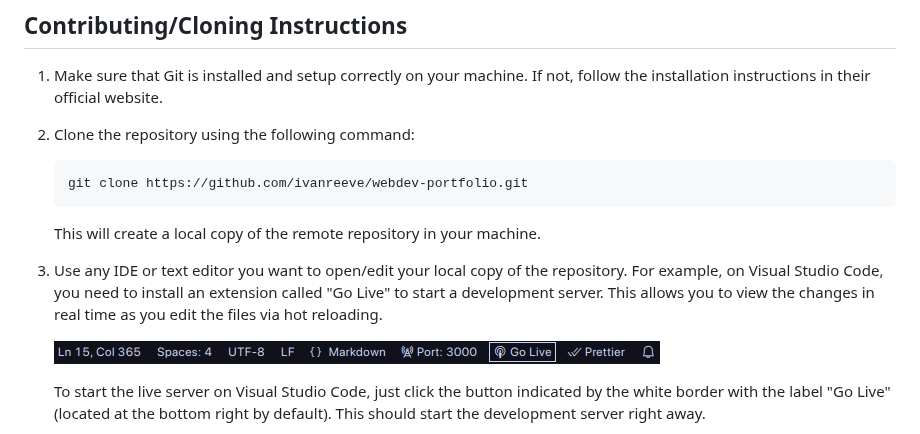
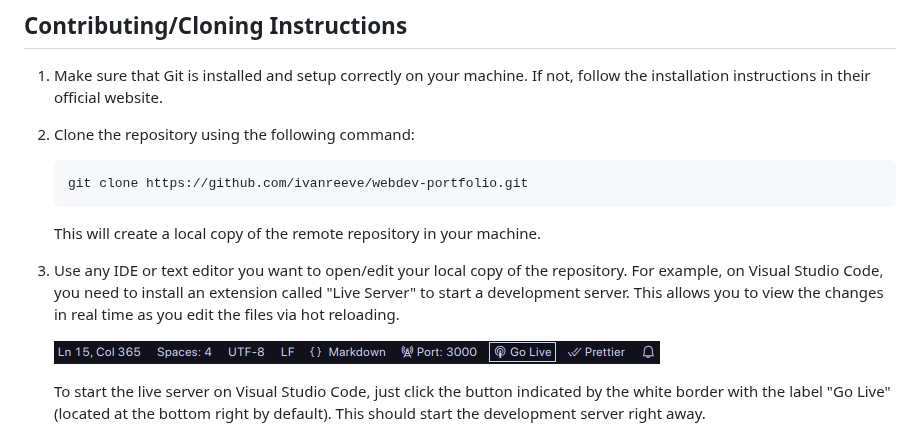
Before and after one commit to ivanreeve/webdev-portfolio, a Markdown page: README.md, the part around the change. Rendered like a GitHub page.

```diff
--- a/README.md
+++ b/README.md
@@ -42,7 +42,7 @@ Written in pure html, the webpage consists of the following sections:
 
     This will create a local copy of the remote repository in your machine.
 
-3. Use any IDE or text editor you want to open/edit your local copy of the repository. For example, on Visual Studio Code, you need to install an extension called "Go Live" to start a development server. This allows you to view the changes in real time as you edit the files via hot reloading.
+3. Use any IDE or text editor you want to open/edit your local copy of the repository. For example, on Visual Studio Code, you need to install an extension called "Live Server" to start a development server. This allows you to view the changes in real time as you edit the files via hot reloading.
 
     ![img](./src/assets/img/liveserver.png)
 
```
